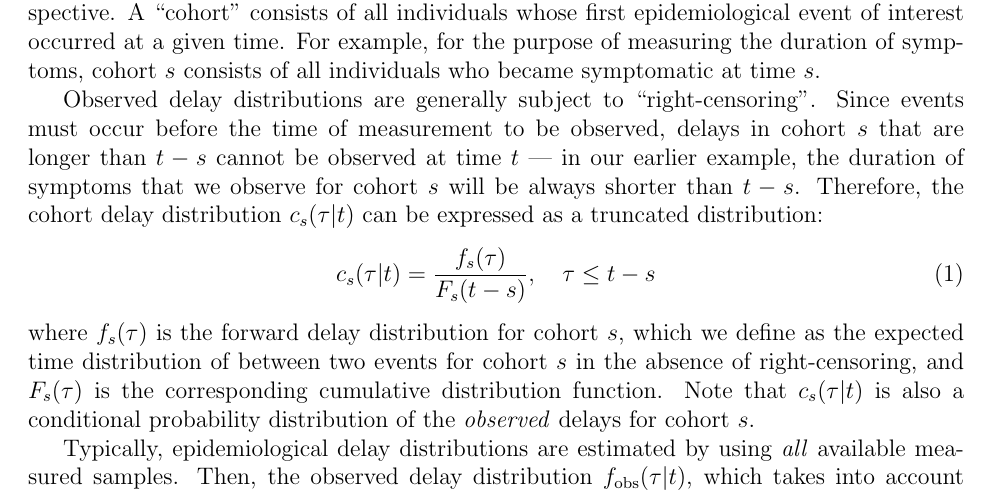
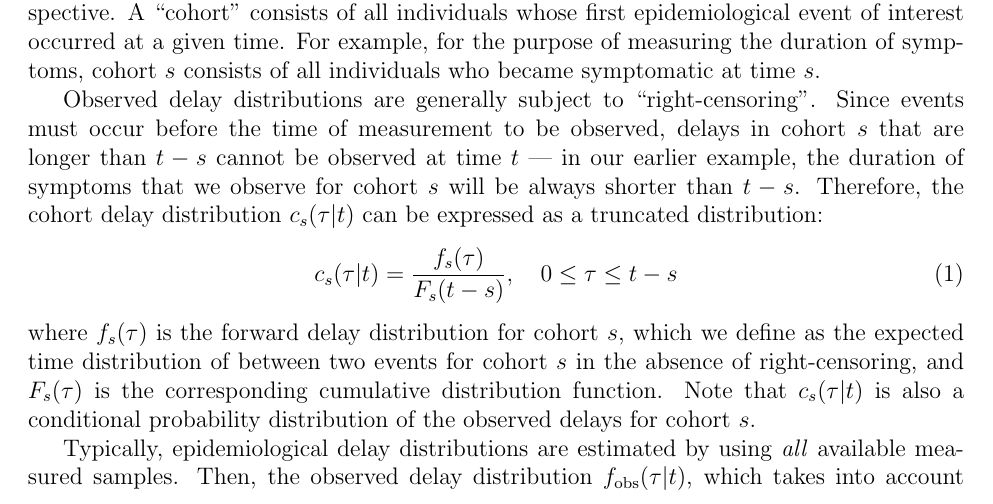
Before and after one commit to parksw3/censor, a LaTeX document (censor.tex): part of page 2 of 10, cut so that both start at the same text. Compiled offline with pdfLaTeX.

Commit message:
quick edits

```diff
--- a/censor.tex
+++ b/censor.tex
@@ -94,12 +94,12 @@ Since events must occur before the time of measurement to be observed, delays in
 in our earlier example, the duration of symptoms that we observe for cohort $s$ will be always shorter than $t-s$.
 Therefore, the cohort delay distribution $c_s(\tau|t)$ can be expressed as a truncated distribution:
 \begin{equation}
-c_s(\tau|t) = \frac{f_s(\tau)}{F_s(t-s)},\quad \tau \leq t-s
+c_s(\tau|t) = \frac{f_s(\tau)}{F_s(t-s)},\quad 0 \leq \tau \leq t-s
 \label{eq:cohort}
 \end{equation}
 where $f_s(\tau)$ is the forward delay distribution for cohort $s$, which we define as the expected time distribution of between two events for cohort $s$ in the absence of right-censoring,
 and $F_s(\tau)$ is the corresponding cumulative distribution function.
-Note that $c_s(\tau|t)$ is also a conditional probability distribution of the \emph{observed} delays for cohort $s$.
+Note that $c_s(\tau|t)$ is also a conditional probability distribution of the observed delays for cohort $s$.
 
 \begin{figure}[!th]
 \includegraphics[width=\textwidth]{figure_seir.pdf}
```
